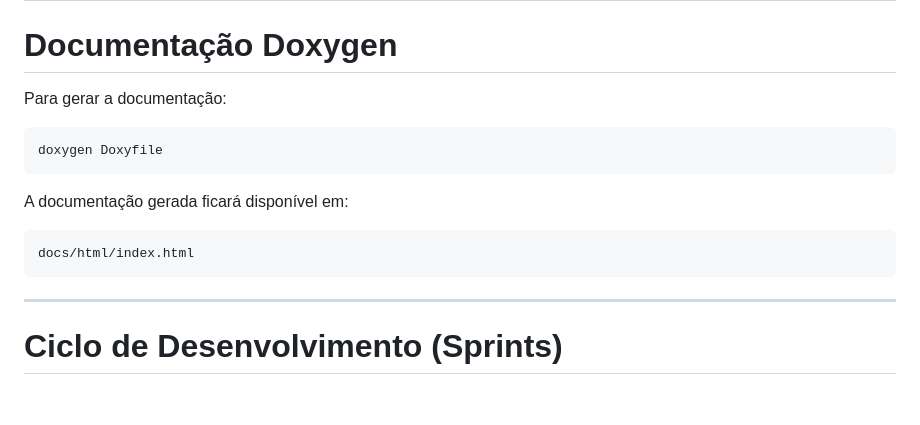
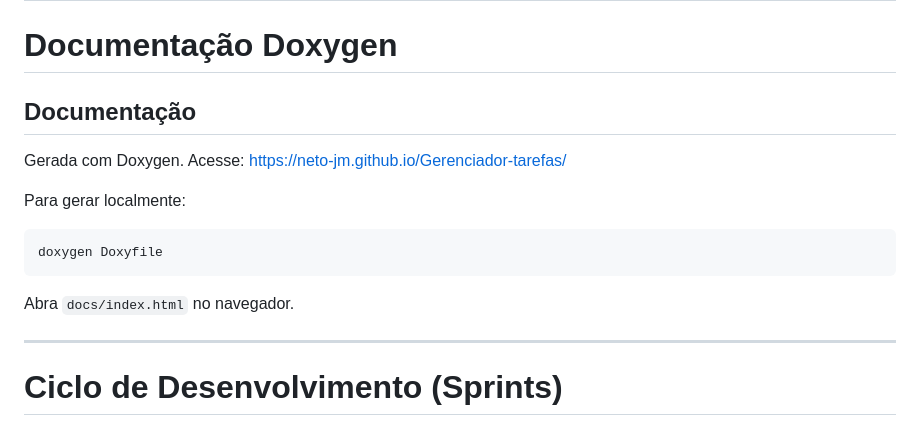
Before and after one commit to Neto-JM/Gerenciador-tarefas, a Markdown page: README.md, the part around the change. Drawn GitHub-style; blank space fills up the shorter version.

Commit message:
link do doxygen no readme

````diff
--- a/README.md
+++ b/README.md
@@ -322,17 +322,14 @@ catch(const std::exception& e)
 
 # Documentação Doxygen
 
-Para gerar a documentação:
+## Documentação
+Gerada com Doxygen. Acesse: https://neto-jm.github.io/Gerenciador-tarefas/
 
+Para gerar localmente:
 ```bash
 doxygen Doxyfile
 ```
-
-A documentação gerada ficará disponível em:
-
-```text
-docs/html/index.html
-```
+Abra `docs/index.html` no navegador.
 
 ---
 
````
